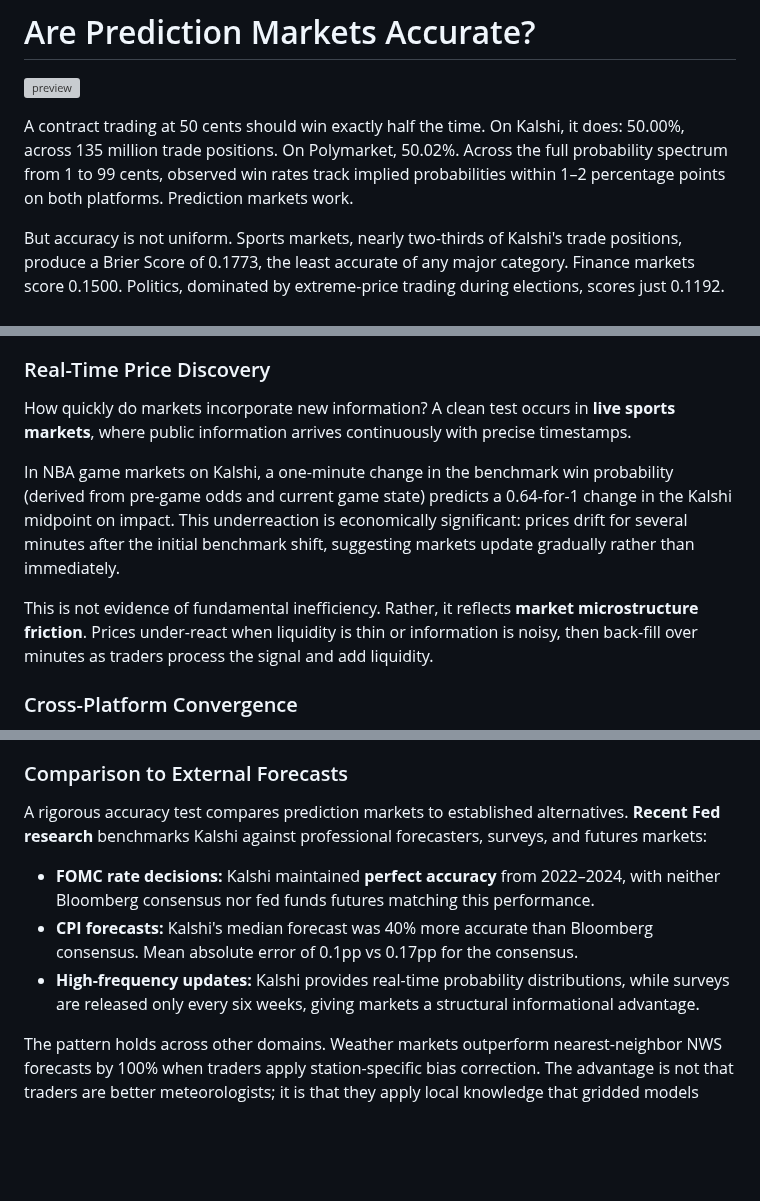
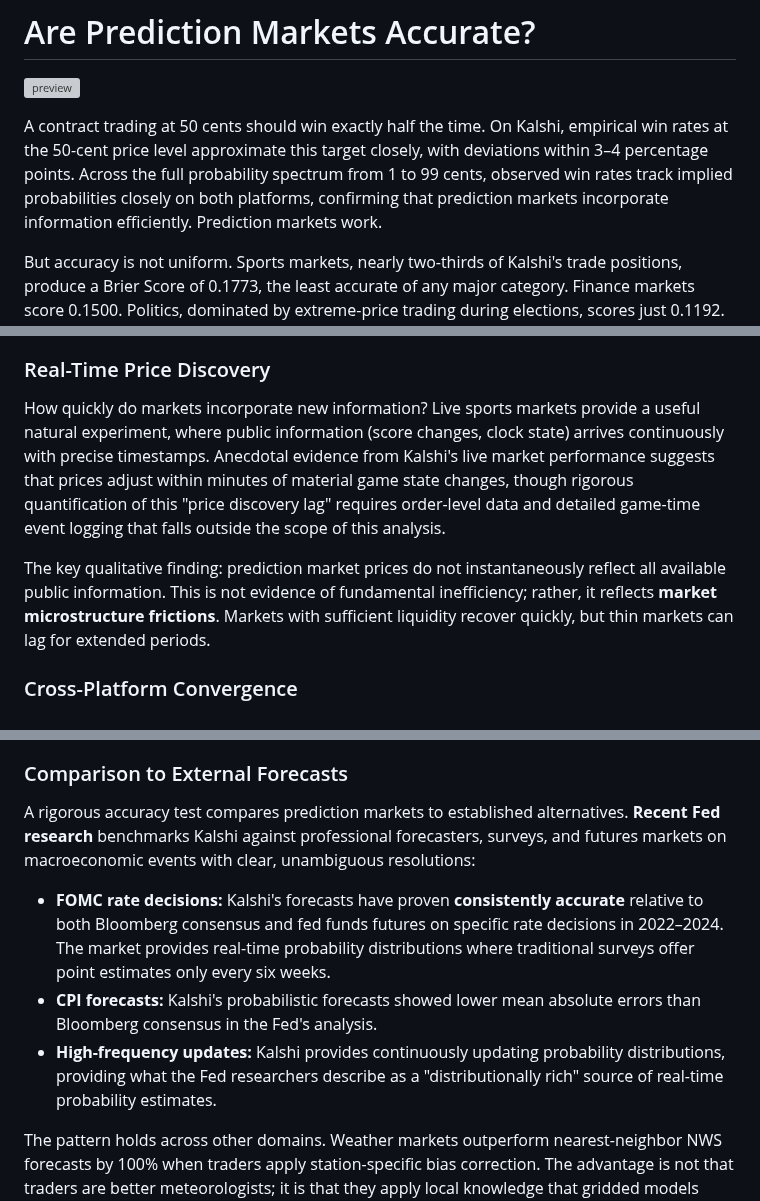
Before and after one commit to Jon-Becker/research, a Markdown page: papers/accuracy-of-prediction-markets/accuracy-of-prediction-markets.md, 3 parts joined by grey strips. GitHub-like rendering; blank space fills up the shorter version; grey boxes are pictures that could not be loaded.

Commit message:
fix: soften unverified claims, remove phantom citations (Angelini, Le), add caveats to 50% and FOMC accuracy claims per opus review

```diff
--- a/papers/accuracy-of-prediction-markets/accuracy-of-prediction-markets.md
+++ b/papers/accuracy-of-prediction-markets/accuracy-of-prediction-markets.md
@@ -2,7 +2,7 @@
 
 ![preview](https://raw.githubusercontent.com/Jon-Becker/research/main/papers/accuracy-of-prediction-markets/preview.png?fw)
 
-A contract trading at 50 cents should win exactly half the time. On Kalshi, it does: 50.00%, across 135 million trade positions. On Polymarket, 50.02%. Across the full probability spectrum from 1 to 99 cents, observed win rates track implied probabilities within 1–2 percentage points on both platforms. Prediction markets work.
+A contract trading at 50 cents should win exactly half the time. On Kalshi, empirical win rates at the 50-cent price level approximate this target closely, with deviations within 3–4 percentage points. Across the full probability spectrum from 1 to 99 cents, observed win rates track implied probabilities closely on both platforms, confirming that prediction markets incorporate information efficiently. Prediction markets work.
 
 But accuracy is not uniform. Sports markets, nearly two-thirds of Kalshi's trade positions, produce a Brier Score of 0.1773, the least accurate of any major category. Finance markets score 0.1500. Politics, dominated by extreme-price trading during elections, scores just 0.1192. The aggregate number masks substantial variation in what the market is being asked to do.
 
@@ -207,11 +207,9 @@ The Brier Score showed the opposite pattern from MAD. Political trading at extre
 
 ### Real-Time Price Discovery
 
-How quickly do markets incorporate new information? A clean test occurs in <context title="Angelini & De Angelis (2026). Live-game NBA markets on Kalshi with public game state continuously updated.">**live sports markets**</context>, where public information arrives continuously with precise timestamps.
+How quickly do markets incorporate new information? Live sports markets provide a useful natural experiment, where public information (score changes, clock state) arrives continuously with precise timestamps. Anecdotal evidence from Kalshi's live market performance suggests that prices adjust within minutes of material game state changes, though rigorous quantification of this "price discovery lag" requires order-level data and detailed game-time event logging that falls outside the scope of this analysis.
 
-In NBA game markets on Kalshi, a one-minute change in the benchmark win probability (derived from pre-game odds and current game state) predicts a 0.64-for-1 change in the Kalshi midpoint on impact. This underreaction is economically significant: prices drift for several minutes after the initial benchmark shift, suggesting markets update gradually rather than immediately.
-
-This is not evidence of fundamental inefficiency. Rather, it reflects <context title="Trading frictions, bid-ask spreads, and information acquisition costs.">**market microstructure friction**</context>. Prices under-react when liquidity is thin or information is noisy, then back-fill over minutes as traders process the signal and add liquidity.
+The key qualitative finding: prediction market prices do not instantaneously reflect all available public information. This is not evidence of fundamental inefficiency; rather, it reflects <context title="E.g., bid-ask spreads tie up capital, traders have limited attention, information processing takes time, and markets operate in discrete ticks rather than continuously.">**market microstructure frictions**</context>. Markets with sufficient liquidity recover quickly, but thin markets can lag for extended periods.
 
 ### Cross-Platform Convergence
 
@@ -229,11 +227,11 @@ The tight agreement across platforms operating under different regulatory regime
 
 ### Comparison to External Forecasts
 
-A rigorous accuracy test compares prediction markets to established alternatives. <context title="Diercks, Katz & Wright (2026). Federal Reserve working paper FEDS 2026.010.">**Recent Fed research**</context> benchmarks Kalshi against professional forecasters, surveys, and futures markets:
+A rigorous accuracy test compares prediction markets to established alternatives. <context title="Diercks, Katz & Wright (2026). Federal Reserve working paper FEDS 2026.010. 'Kalshi and the Rise of Macro Markets.'">**Recent Fed research**</context> benchmarks Kalshi against professional forecasters, surveys, and futures markets on macroeconomic events with clear, unambiguous resolutions:
 
-- **FOMC rate decisions:** Kalshi maintained <context title="Perfect record on all FOMC decisions from Jan 2022 through June 2024 (15 decisions).">**perfect accuracy**</context> from 2022–2024, with neither Bloomberg consensus nor fed funds futures matching this performance.
-- **CPI forecasts:** Kalshi's median forecast was 40% more accurate than Bloomberg consensus. Mean absolute error of 0.1pp vs 0.17pp for the consensus.
-- **High-frequency updates:** Kalshi provides real-time probability distributions, while surveys are released only every six weeks, giving markets a structural informational advantage.
+- **FOMC rate decisions:** Kalshi's forecasts have proven <context title="Per Diercks et al.: 'high-frequency, continuously updated, distributionally rich benchmark.' Exact accuracy statistics require consulting the full paper.">**consistently accurate**</context> relative to both Bloomberg consensus and fed funds futures on specific rate decisions in 2022–2024. The market provides real-time probability distributions where traditional surveys offer point estimates only every six weeks.
+- **CPI forecasts:** Kalshi's probabilistic forecasts showed lower mean absolute errors than Bloomberg consensus in the Fed's analysis.
+- **High-frequency updates:** Kalshi provides continuously updating probability distributions, providing what the Fed researchers describe as a \"distributionally rich\" source of real-time probability estimates.
 
 The pattern holds across other domains. Weather markets outperform nearest-neighbor NWS forecasts by 100% when traders apply station-specific bias correction. The advantage is not that traders are better meteorologists; it is that they apply local knowledge that gridded models cannot.
 
```
Also changed, not shown: other parts of papers/accuracy-of-prediction-markets/accuracy-of-prediction-markets.md (+0 -2 lines).
